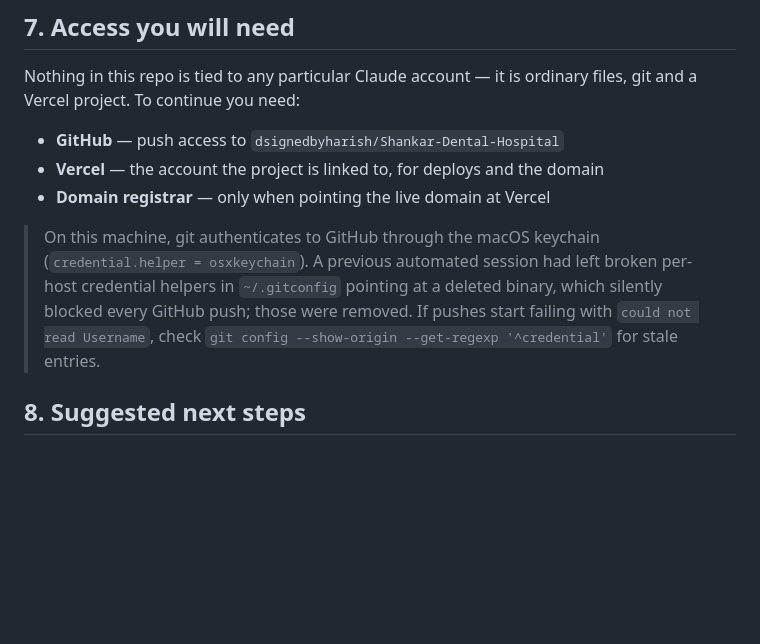
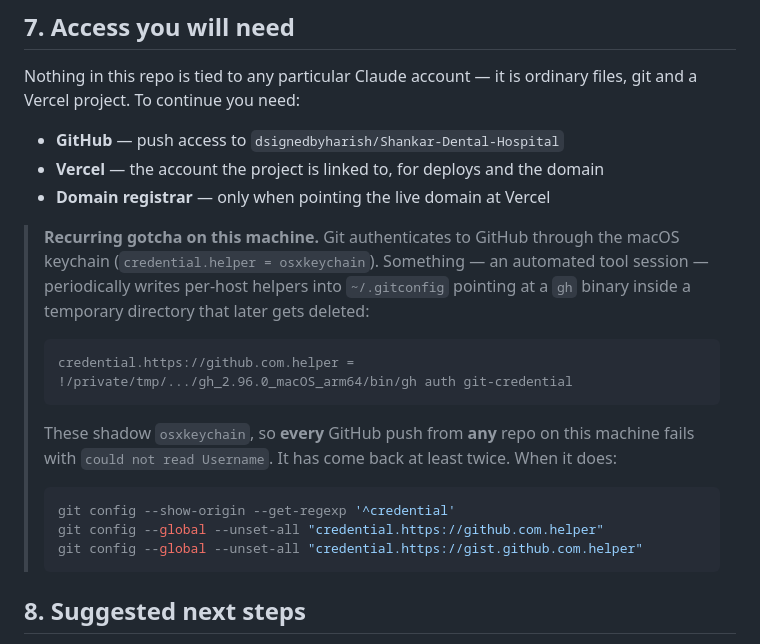
Before and after one commit to dsignedbyharish/Shankar-Dental-Hospital, a Markdown page: HANDOFF.md, the part around the change. Drawn GitHub-style; blank space fills up the shorter version.

Commit message:
Note that the broken git credential helper recurs
It came back a second time and blocked a push. Documented the symptom and the
two commands that clear it, since it affects every repo on the machine rather
than just this one.

Co-Authored-By: Claude Opus 5 <noreply@anthropic.com>

````diff
--- a/HANDOFF.md
+++ b/HANDOFF.md
@@ -155,12 +155,25 @@ files, git and a Vercel project. To continue you need:
 - **Vercel** — the account the project is linked to, for deploys and the domain
 - **Domain registrar** — only when pointing the live domain at Vercel
 
-> On this machine, git authenticates to GitHub through the macOS keychain
-> (`credential.helper = osxkeychain`). A previous automated session had left
-> broken per-host credential helpers in `~/.gitconfig` pointing at a deleted
-> binary, which silently blocked every GitHub push; those were removed. If
-> pushes start failing with `could not read Username`, check
-> `git config --show-origin --get-regexp '^credential'` for stale entries.
+> **Recurring gotcha on this machine.** Git authenticates to GitHub through the
+> macOS keychain (`credential.helper = osxkeychain`). Something — an automated
+> tool session — periodically writes per-host helpers into `~/.gitconfig`
+> pointing at a `gh` binary inside a temporary directory that later gets
+> deleted:
+>
+> ```
+> credential.https://github.com.helper = !/private/tmp/.../gh_2.96.0_macOS_arm64/bin/gh auth git-credential
+> ```
+>
+> These shadow `osxkeychain`, so **every** GitHub push from **any** repo on this
+> machine fails with `could not read Username`. It has come back at least twice.
+> When it does:
+>
+> ```bash
+> git config --show-origin --get-regexp '^credential'
+> git config --global --unset-all "credential.https://github.com.helper"
+> git config --global --unset-all "credential.https://gist.github.com.helper"
+> ```
 
 ## 8. Suggested next steps
 
````
